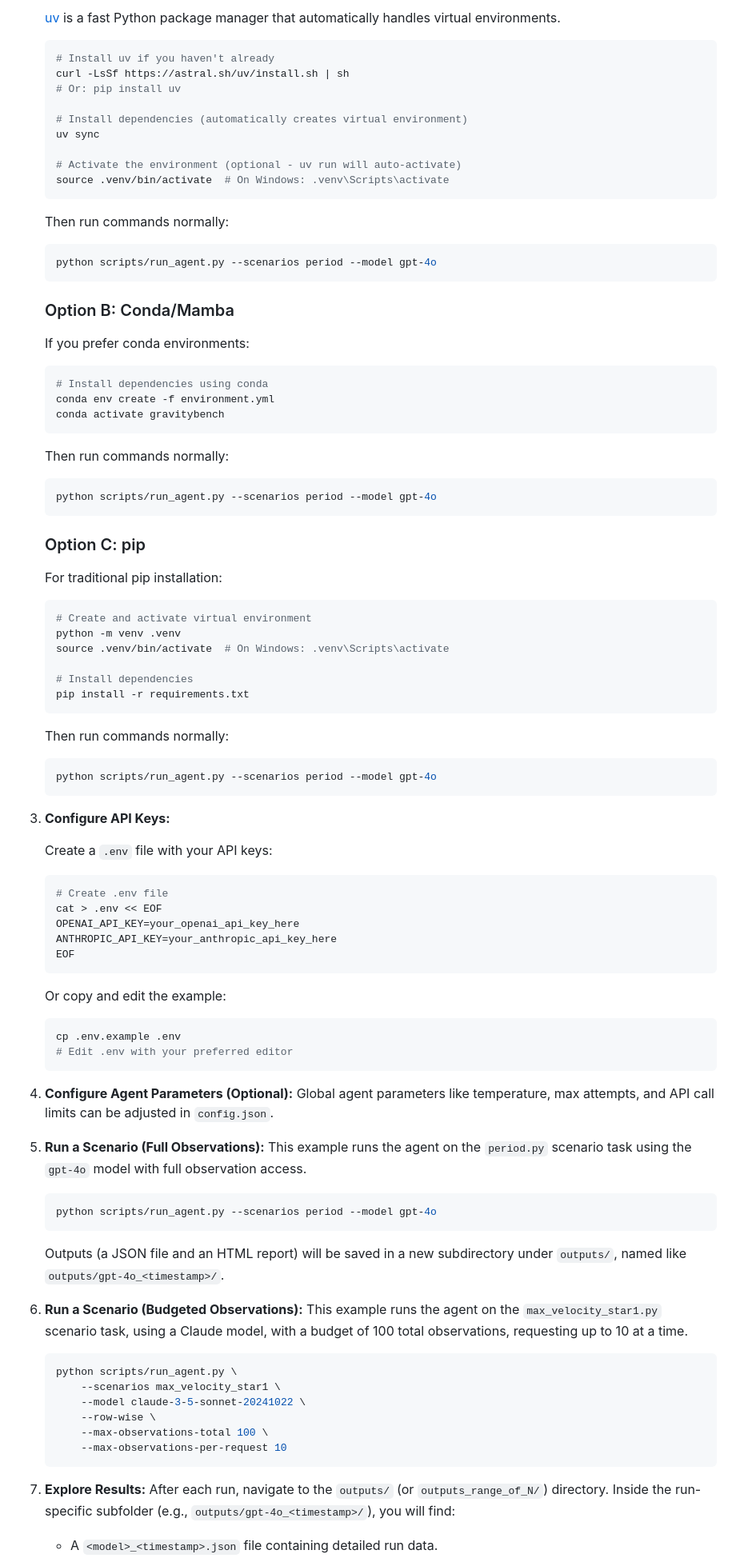
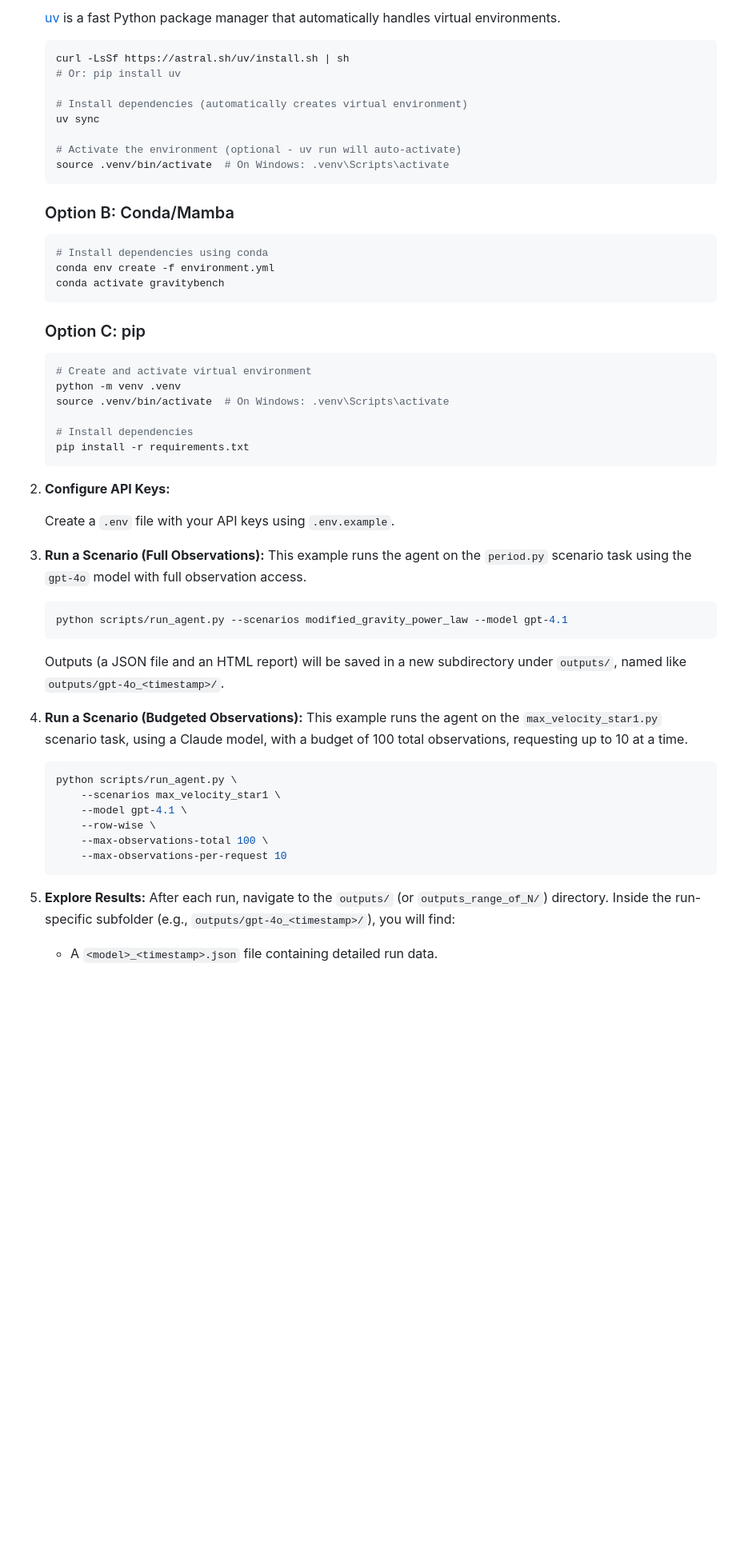
Before and after one commit to Shahdk123/GravityBench, a Markdown page: README.md, the part around one of its changes. Shown at 80% size. Drawn GitHub-style; blank space fills up the shorter version.

Commit message:
Update README.md to clarify benchmark objectives, improve task descriptions, and enhance installation instructions using uv

````diff
--- a/README.md
+++ b/README.md
@@ -56,7 +45,6 @@ The benchmark is inspired by the historical development of science (the two-body
     [uv](https://docs.astral.sh/uv/) is a fast Python package manager that automatically handles virtual environments.
 
     ```bash
-    # Install uv if you haven't already
     curl -LsSf https://astral.sh/uv/install.sh | sh
     # Or: pip install uv
 
@@ -67,28 +55,13 @@ The benchmark is inspired by the historical development of science (the two-body
     source .venv/bin/activate  # On Windows: .venv\Scripts\activate
     ```
 
-    Then run commands normally:
-    ```bash
-    python scripts/run_agent.py --scenarios period --model gpt-4o
-    ```
-
     ### Option B: Conda/Mamba
-
-    If you prefer conda environments:
     ```bash
     # Install dependencies using conda
     conda env create -f environment.yml
     conda activate gravitybench
     ```
-
-    Then run commands normally:
-    ```bash
-    python scripts/run_agent.py --scenarios period --model gpt-4o
-    ```
-
     ### Option C: pip
-
-    For traditional pip installation:
     ```bash
     # Create and activate virtual environment
     python -m venv .venv
@@ -98,53 +71,32 @@ The benchmark is inspired by the historical development of science (the two-body
     pip install -r requirements.txt
     ```
 
-    Then run commands normally:
-    ```bash
-    python scripts/run_agent.py --scenarios period --model gpt-4o
-    ```
+2.  **Configure API Keys:**
 
-3.  **Configure API Keys:**
+    Create a `.env` file with your API keys using `.env.example`.
 
-    Create a `.env` file with your API keys:
-    ```bash
-    # Create .env file
-    cat > .env << EOF
-    OPENAI_API_KEY=your_openai_api_key_here
-    ANTHROPIC_API_KEY=your_anthropic_api_key_here
-    EOF
-    ```
-
-    Or copy and edit the example:
-    ```bash
-    cp .env.example .env
-    # Edit .env with your preferred editor
-    ```
-
-4.  **Configure Agent Parameters (Optional):**
-    Global agent parameters like temperature, max attempts, and API call limits can be adjusted in `config.json`.
-
-5.  **Run a Scenario (Full Observations):**
+3. **Run a Scenario (Full Observations):**
     This example runs the agent on the `period.py` scenario task using the `gpt-4o` model with full observation access.
 
     ```bash
-    python scripts/run_agent.py --scenarios period --model gpt-4o
+    python scripts/run_agent.py --scenarios modified_gravity_power_law --model gpt-4.1
     ```
 
     Outputs (a JSON file and an HTML report) will be saved in a new subdirectory under `outputs/`, named like `outputs/gpt-4o_<timestamp>/`.
 
-6.  **Run a Scenario (Budgeted Observations):**
+4.  **Run a Scenario (Budgeted Observations):**
     This example runs the agent on the `max_velocity_star1.py` scenario task, using a Claude model, with a budget of 100 total observations, requesting up to 10 at a time.
 
     ```bash
     python scripts/run_agent.py \
         --scenarios max_velocity_star1 \
-        --model claude-3-5-sonnet-20241022 \
+        --model gpt-4.1 \
         --row-wise \
         --max-observations-total 100 \
         --max-observations-per-request 10
     ```
 
-7.  **Explore Results:**
+5.  **Explore Results:**
     After each run, navigate to the `outputs/` (or `outputs_range_of_N/`) directory. Inside the run-specific subfolder (e.g., `outputs/gpt-4o_<timestamp>/`), you will find:
     -   A `<model>_<timestamp>.json` file containing detailed run data.
     -   A `<model>_<timestamp>.html` file, which is an interactive report. Open this in your browser to see a summary and step-by-step logs for each scenario attempt.
````
Also changed, not shown: other parts of README.md (+18 -58 lines).
